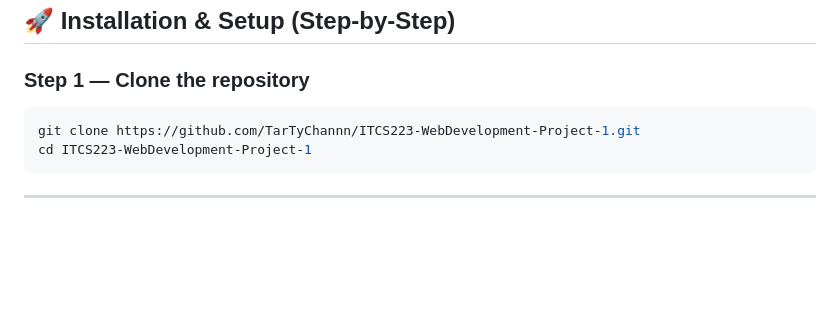
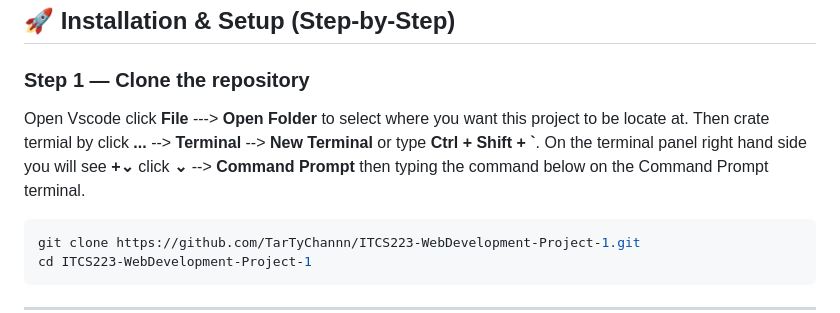
Before and after one commit to TarTyChannn/ITCS223-WebDevelopment-Project-1, a Markdown page: README.md, the part around the change. Drawn GitHub-style; blank space fills up the shorter version.

````diff
--- a/README.md
+++ b/README.md
@@ -75,7 +75,7 @@ The submission covers:
 ## 🚀 Installation & Setup (Step-by-Step)
 
 ### Step 1 — Clone the repository
-
+Open Vscode click **File** ---> **Open Folder** to select where you want this project to be locate at. Then crate termial by click **...** --> **Terminal** --> **New Terminal** or type **Ctrl + Shift + `**. On the terminal panel right hand side you will see **+⌄** click **⌄** --> **Command Prompt** then typing the command below on the Command Prompt terminal.
 ```bash
 git clone https://github.com/TarTyChannn/ITCS223-WebDevelopment-Project-1.git
 cd ITCS223-WebDevelopment-Project-1
````
